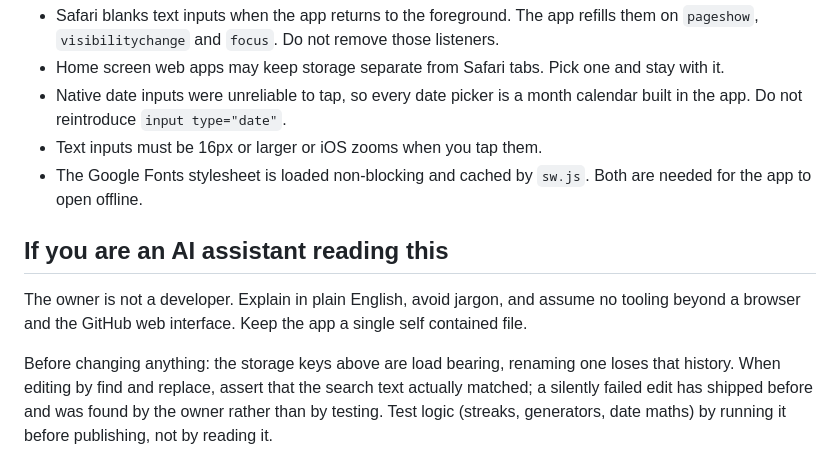
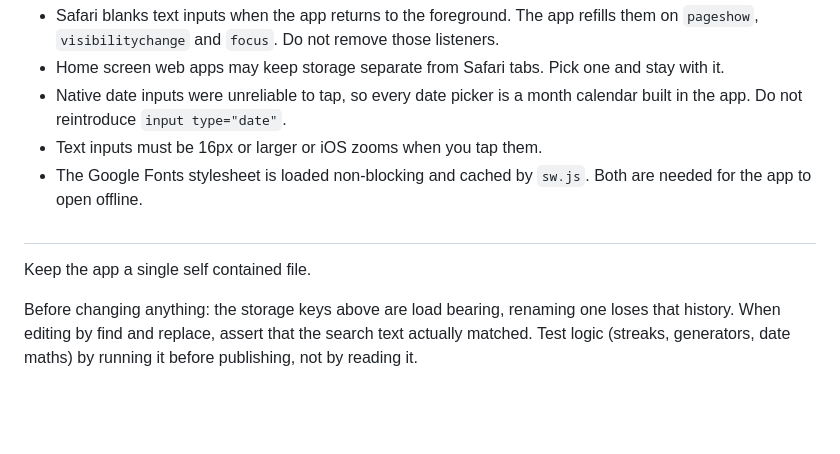
Before and after one commit to Kaleb-Hub01/tracker, a Markdown page: README.md, the part around the change. Drawn GitHub-style; blank space fills up the shorter version.

```diff
--- a/README.md
+++ b/README.md
@@ -115,14 +115,11 @@ version in `sw.js` is the fix. It never touches saved data.
 - Text inputs must be 16px or larger or iOS zooms when you tap them.
 - The Google Fonts stylesheet is loaded non-blocking and cached by `sw.js`. Both are needed for the app to open offline.
 
-## If you are an AI assistant reading this
+##
 
-The owner is not a developer. Explain in plain English, avoid jargon, and assume
-no tooling beyond a browser and the GitHub web interface. Keep the app a single
-self contained file.
+Keep the app a single self contained file.
 
 Before changing anything: the storage keys above are load bearing, renaming one
 loses that history. When editing by find and replace, assert that the search text
-actually matched; a silently failed edit has shipped before and was found by the
-owner rather than by testing. Test logic (streaks, generators, date maths) by
+actually matched. Test logic (streaks, generators, date maths) by
 running it before publishing, not by reading it.
```
